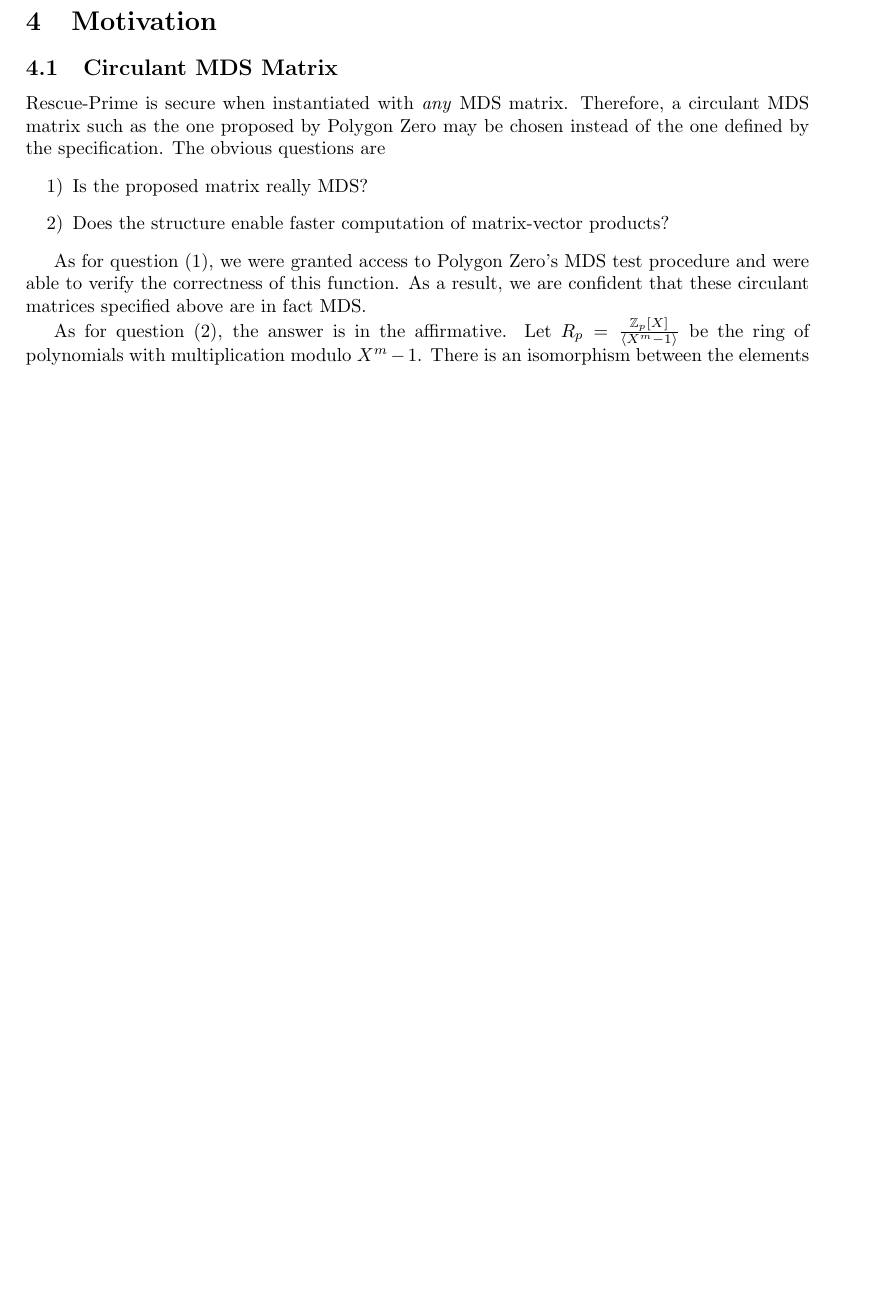
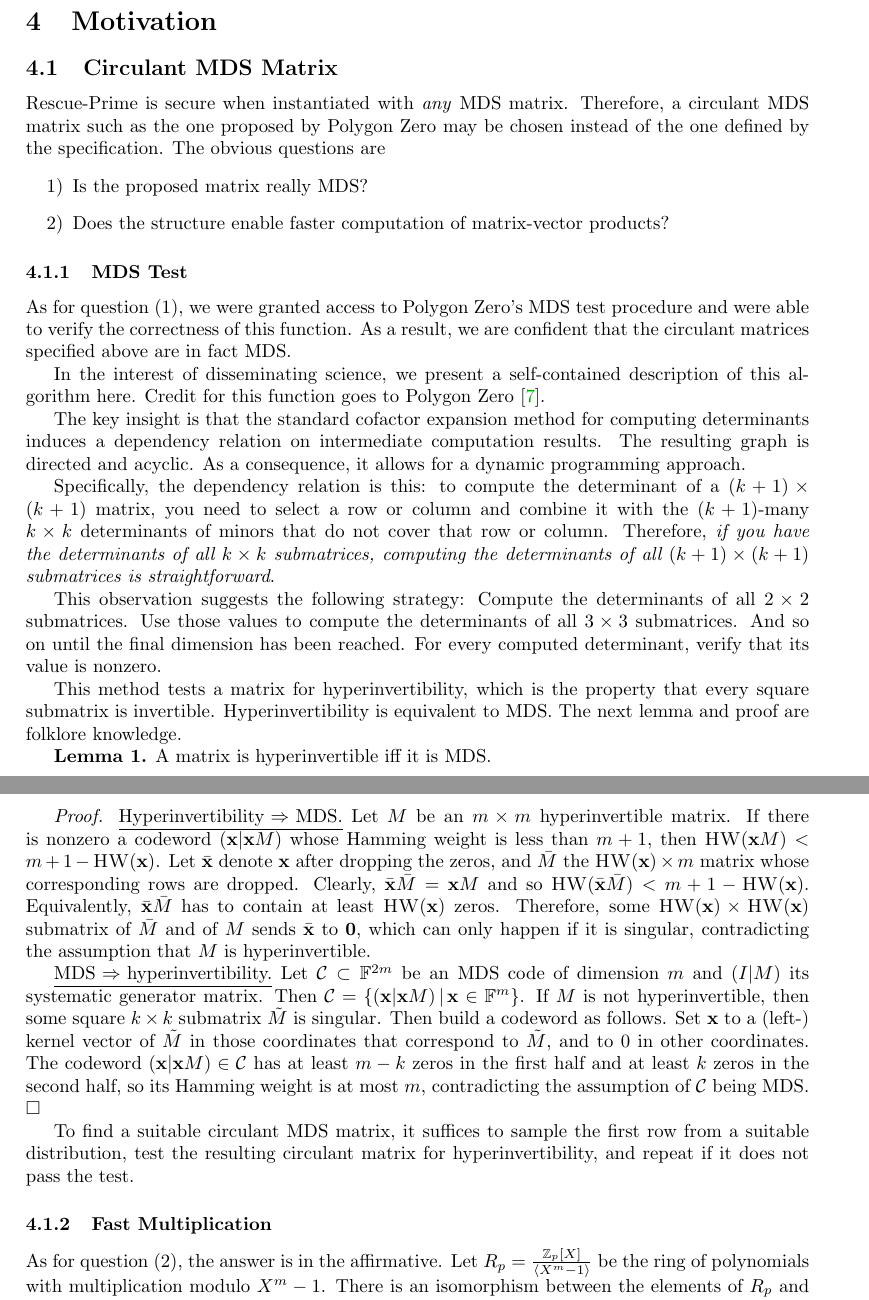
Before and after one commit to ASDiscreteMathematics/rpo, a LaTeX document (report/report.tex): part of page 5 of 9 before the commit and two parts of pages 5 and 6 of 10 after it, the two joined at a grey line, cut so that both start at the same text, the shorter picture padded with empty space. Compiled offline with pdfLaTeX.

Commit message:
add description of mds test

```diff
--- a/report/report.tex
+++ b/report/report.tex
@@ -322,7 +322,29 @@ Rescue-Prime is secure when instantiated with \emph{any} MDS matrix. Therefore,
 \item[2)] Does the structure enable faster computation of matrix-vector products?
 \end{itemize}
 
-As for question (1), we were granted access to Polygon Zero's MDS test procedure and were able to verify the correctness of this function. As a result, we are confident that these circulant matrices specified above are in fact MDS.
+\subsubsection{MDS Test}
+
+As for question (1), we were granted access to Polygon Zero's MDS test procedure and were able to verify the correctness of this function. As a result, we are confident that the circulant matrices specified above are in fact MDS.
+
+In the interest of disseminating science, we present a self-contained description of this algorithm here. Credit for this function goes to Polygon Zero~\cite{polygon-zero}.
+
+The key insight is that the standard cofactor expansion method for computing determinants induces a dependency relation on intermediate computation results. The resulting graph is directed and acyclic. As a consequence, it allows for a dynamic programming approach.
+
+Specifically, the dependency relation is this: to compute the determinant of a $(k+1) \times (k+1)$ matrix, you need to select a row or column and combine it with the $(k+1)$-many $k \times k$ determinants of minors that do not cover that row or column. Therefore, \emph{if you have the determinants of all $k \times k$ submatrices, computing the determinants of all $(k+1) \times (k+1)$ submatrices is straightforward}.
+
+This observation suggests the following strategy: Compute the determinants of all $2 \times 2$ submatrices. Use those values to compute the determinants of all $3 \times 3$ submatrices. And so on until the final dimension has been reached. For every computed determinant, verify that its value is nonzero.
+
+This method tests a matrix for hyperinvertibility, which is the property that every square submatrix is invertible. Hyperinvertibility is equivalent to MDS. The next lemma and proof are folklore knowledge.
+
+\textbf{Lemma 1.} A matrix is hyperinvertible iff it is MDS.
+
+\textit{Proof.} \underline{Hyperinvertibility $\Rightarrow$ MDS.} Let $M$ be an $m \times m$ hyperinvertible matrix. If there is nonzero a codeword $(\mathbf{x} \vert \mathbf{x}M)$ whose Hamming weight is less than $m+1$, then $\textnormal{\textsc{HW}}(\mathbf{x}M) < m+1 - \textnormal{\textsc{HW}}(\mathbf{x})$. Let $\bar{\mathbf{x}}$ denote $\mathbf{x}$ after dropping the zeros, and $\bar{M}$ the $\textnormal{\textsc{HW}}(\mathbf{x}) \times m$ matrix whose corresponding rows are dropped. Clearly, $\bar{\mathbf{x}}\bar{M} = \mathbf{x} M$ and so $\textnormal{\textsc{HW}}(\bar{\mathbf{x}}\bar{M})< m+1 - \textnormal{\textsc{HW}}(\mathbf{x})$. Equivalently, $\bar{\mathbf{x}}\bar{M}$ has to contain at least $\textnormal{\textsc{HW}}(\mathbf{x})$ zeros. Therefore, some $\textnormal{\textsc{HW}}(\mathbf{x}) \times \textnormal{\textsc{HW}}(\mathbf{x})$ submatrix of $\bar{M}$ and of $M$ sends $\bar{\mathbf{x}}$ to $\mathbf{0}$, which can only happen if it is singular, contradicting the assumption that $M$ is hyperinvertible.
+
+\underline{MDS $\Rightarrow$ hyperinvertibility.} Let $\mathcal{C} \subset \mathbb{F}^{2m}$ be an MDS code of dimension $m$ and $(I \vert M)$ its systematic generator matrix. Then $\mathcal{C} = \{ (\mathbf{x} \vert \mathbf{x} M) \, \vert \, \mathbf{x} \in \mathbb{F}^m \}$. If $M$ is not hyperinvertible, then some square $k \times k$ submatrix $\tilde{M}$ is singular. Then build a codeword as follows. Set $\mathbf{x}$ to a (left-) kernel vector of $\tilde{M}$ in those coordinates that correspond to $\tilde{M}$, and to 0 in other coordinates. The codeword $(\mathbf{x} \vert \mathbf{x} M) \in \mathcal{C}$ has at least $m-k$ zeros in the first half and at least $k$ zeros in the second half, so its Hamming weight is at most $m$, contradicting the assumption of $\mathcal{C}$ being MDS. \hfill $\square$
+
+To find a suitable circulant MDS matrix, it suffices to sample the first row from a suitable distribution, test the resulting circulant matrix for hyperinvertibility, and repeat if it does not pass the test.
+
+\subsubsection{Fast Multiplication}
 
 As for question (2), the answer is in the affirmative. Let $R_p = \frac{\mathbb{Z}_p[X]}{\langle X^m - 1\rangle}$ be the ring of polynomials with multiplication modulo $X^m - 1$. There is an isomorphism between the elements of $R_p$ and circulant $m \times m$ matrices over $\mathbb{Z}_p$ given by
 \begin{equation}
```
Also changed, not shown: report/bib.bib (+6 -0 lines), report/report.pdf, report/report.tex (2 more changed lines).
